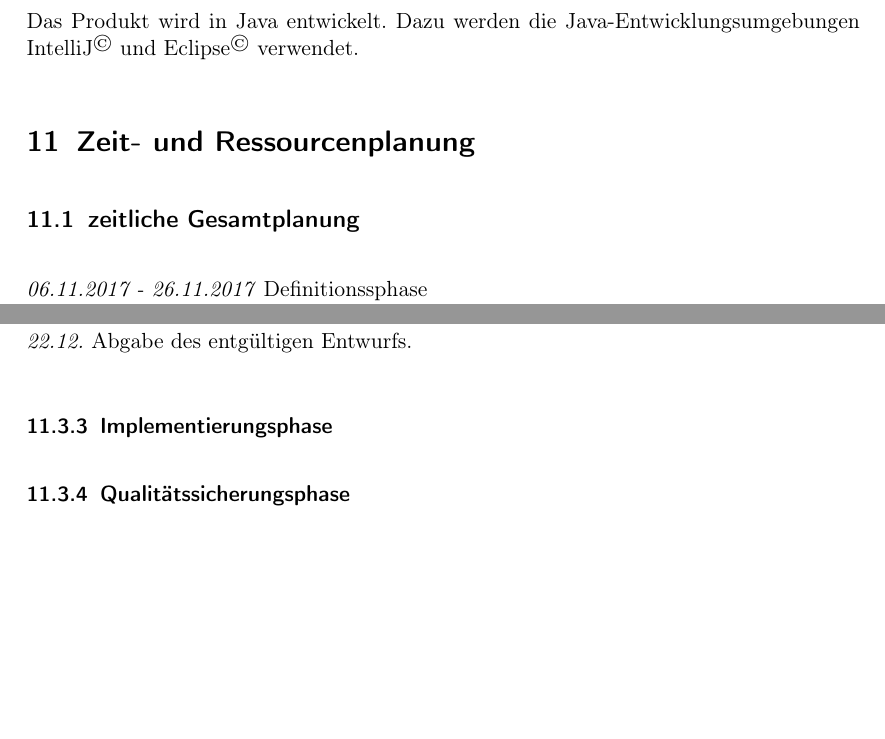
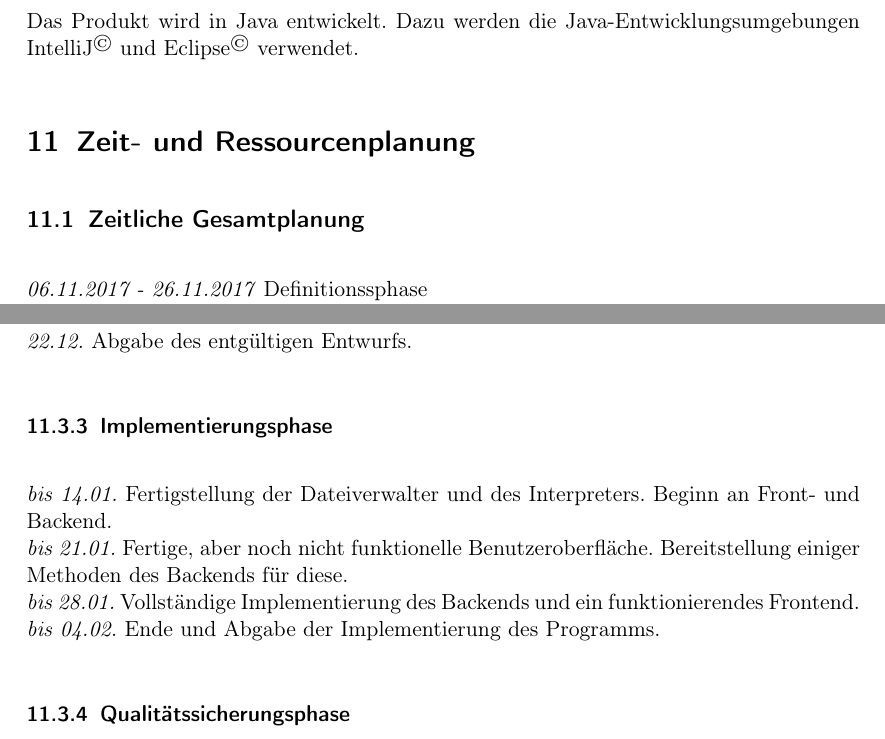
Before and after one commit to JoanaP1997/PSE, a LaTeX document (Plichtenheft/Pflichtenheft.tex): two parts of pages 14 and 15 of 15 before the commit and two parts of pages 14 and 15 of 16 after it, joined at a grey line, cut so that both start at the same text, the shorter picture padded with empty space. Compiled offline with pdfLaTeX.

Commit message:
+ Zeitliche Planung der Implementierungsphase + Noch fehlende Funktionen der zu interpretierenden Sprache

```diff
--- a/Plichtenheft/Pflichtenheft.tex
+++ b/Plichtenheft/Pflichtenheft.tex
@@ -256,28 +256,39 @@ Das Produkt wird in Java entwickelt. Dazu werden die Java-Entwicklungsumgebungen
 
 \section{Zeit- und Ressourcenplanung}
 % Tabelle mit Phasendaten (Ideen sammeln, Einzelarbeit, Ideen zusammentragen, Überarbeitung, Abgabe Vorversion, Kolloquium/Abgabe Finalversion)
-\subsection{zeitliche Gesamtplanung}
+\subsection{Zeitliche Gesamtplanung}
 \textit{06.11.2017 - 26.11.2017} Definitionssphase \\
 \textit{27.11.2017 - 24.12.2017} Entwurfsphase \\
 \textit{08.01.2018 - 04.02.2018} Implementierungsphase\\
 \textit{19.02.2018 - 11.03.2018} Qualitätssicherungsphase\\
 \textit{12.03.2018 - 25.03-2018} Abnahme und Präsentation
+
 \subsection{Phasenverantwortliche:}
 Definitionsphase: Chiara Staudenmaier\\
 Entwurfsphase: Joana Plewnia, Benedikt Wagner\\
 Implementierungsphase: Pascal Zwick\\
 Qualitätssicherungsphase: Etienne Brunner\\
 Präsentation/Abnahme: Ulla Scheler\\
+
 \subsection{Vorraussichtliche zeitliche Feinplanung}
 \subsubsection{Definitionsphase ???}
+
 \subsubsection{Entwurfsphase}
 \textit{bis 03.12.} Fertigstellung der Einteilung des Systems in Pakete und Unterpakete und Festlegung der Schnittstellen derer. \\
 \textit{bis 10.12.} Fertigstellung der Einteilung der Pakete in Klassen und definieren der Methoden und Attribute derer \\
 \textit{bis 17.12.} Fertigstellung der Paket- und Klassenbeschreibungen und des vorläufigen Entwurfsdokumentes\\
 \textit{22.12.} Abgabe des entgültigen Entwurfs.
+
 \subsubsection{Implementierungsphase}
+\textit{bis 14.01.} Fertigstellung der Dateiverwalter und des Interpreters. Beginn an Front- und Backend.\\
+\textit{bis 21.01.} Fertige, aber noch nicht funktionelle Benutzeroberfläche. Bereitstellung einiger Methoden des Backends für diese.\\
+\textit{bis 28.01.} Vollständige Implementierung des Backends und ein funktionierendes Frontend.\\
+\textit{bis 04.02.} Ende und Abgabe der Implementierung des Programms.
+
 \subsubsection{Qualitätssicherungsphase}
+
 \subsubsection{Abnahme und Präsentation ???}
+
 \section{Ergänzungen}
 %Sprache
 ..
```
Also changed, not shown: Plichtenheft/Sprachdefinition/Noch_Fehlende_Dinge.txt (added, +5 -0 lines).
